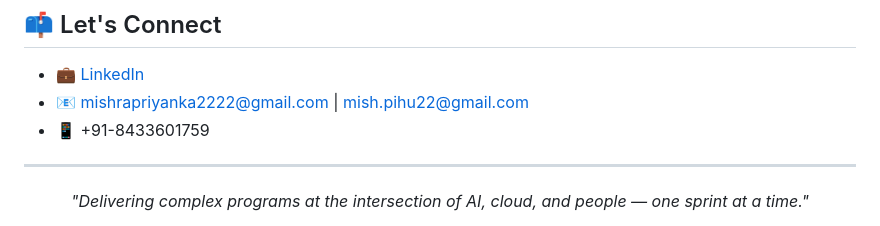
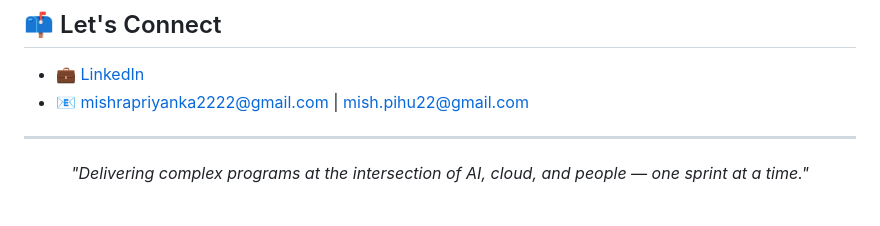
Before and after one commit to pihu22/pihu22, a Markdown page: README.md, the part around the change. Drawn GitHub-style.

```diff
--- a/README.md
+++ b/README.md
@@ -145,7 +145,7 @@ AI Security   ████████████████░░░░  VAPT
 
 - 💼 [LinkedIn](https://www.linkedin.com/in/priyanka-mishra-635793135/)
 - 📧 mishrapriyanka2222@gmail.com | mish.pihu22@gmail.com
-- 📱 +91-8433601759
+
 
 ---
 
```
